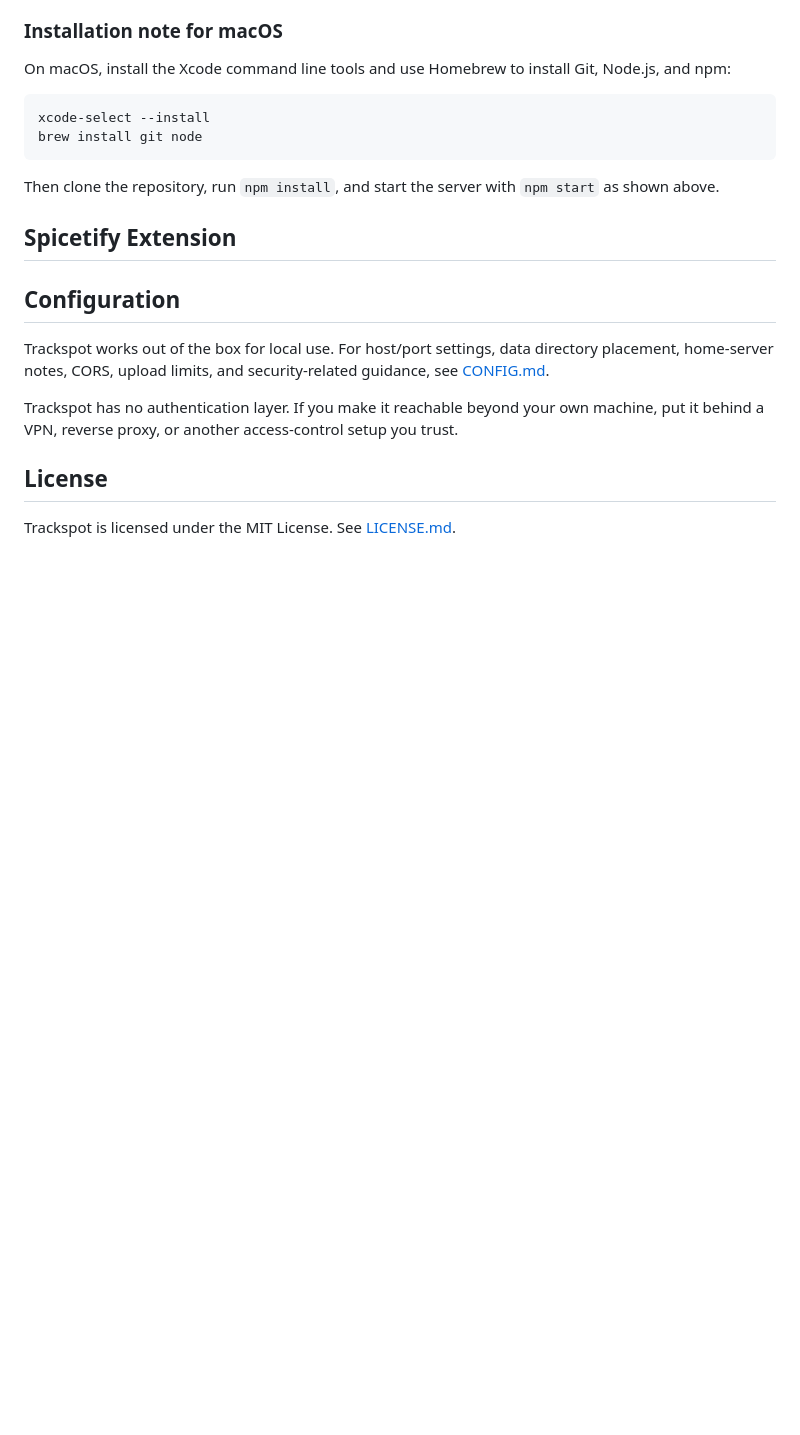
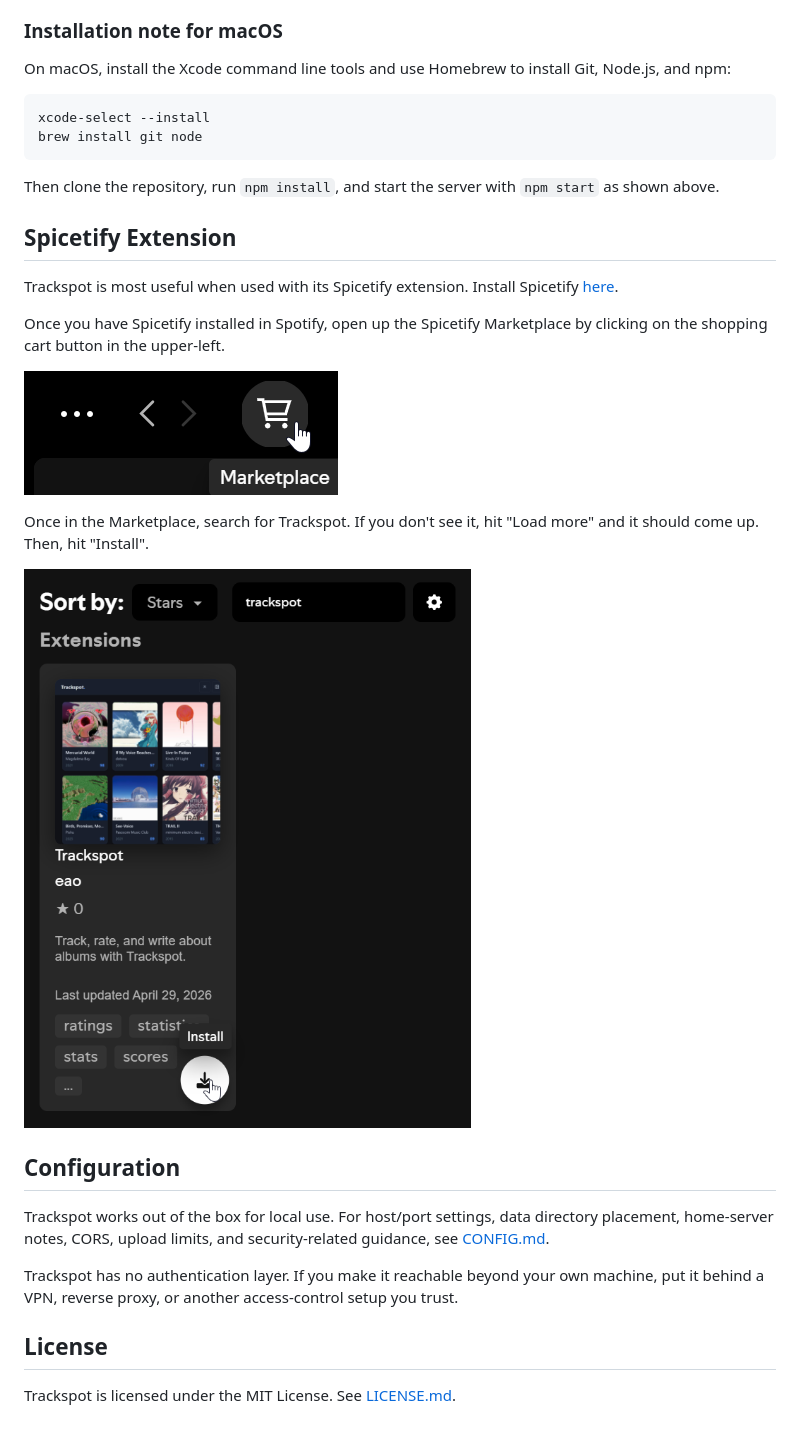
Before and after one commit to eao/trackspot, a Markdown page: README.md, the part around the change printed below. Rendered like a GitHub page; pictures changed too: readme-files/spicetify-marketplace-button.png (added), readme-files/spicetify-marketplace-search.png (added); blank space fills up the shorter version.

```diff
--- a/README.md
+++ b/README.md
@@ -64,7 +56,15 @@ Then clone the repository, run `npm install`, and start the server with `npm sta
 
 ## Spicetify Extension
 
+Trackspot is most useful when used with its Spicetify extension. Install Spicetify [here](https://spicetify.app/#install).
 
+Once you have Spicetify installed in Spotify, open up the Spicetify Marketplace by clicking on the shopping cart button in the upper-left.
+
+![Spicetify Marketplace button](readme-files/spicetify-marketplace-button.png)
+
+Once in the Marketplace, search for Trackspot. If you don't see it, hit "Load more" and it should come up. Then, hit "Install".
+
+![Spicetify marketplace search](readme-files/spicetify-marketplace-search.png)
 
 ## Configuration
 
```
Also changed, not shown: other parts of README.md (+1 -9 lines), readme-files/spicetify-marketplace-load-more.png (added), readme-files/windows-node-download.png (deleted), readme-files/windows-zip-download.png (deleted).
